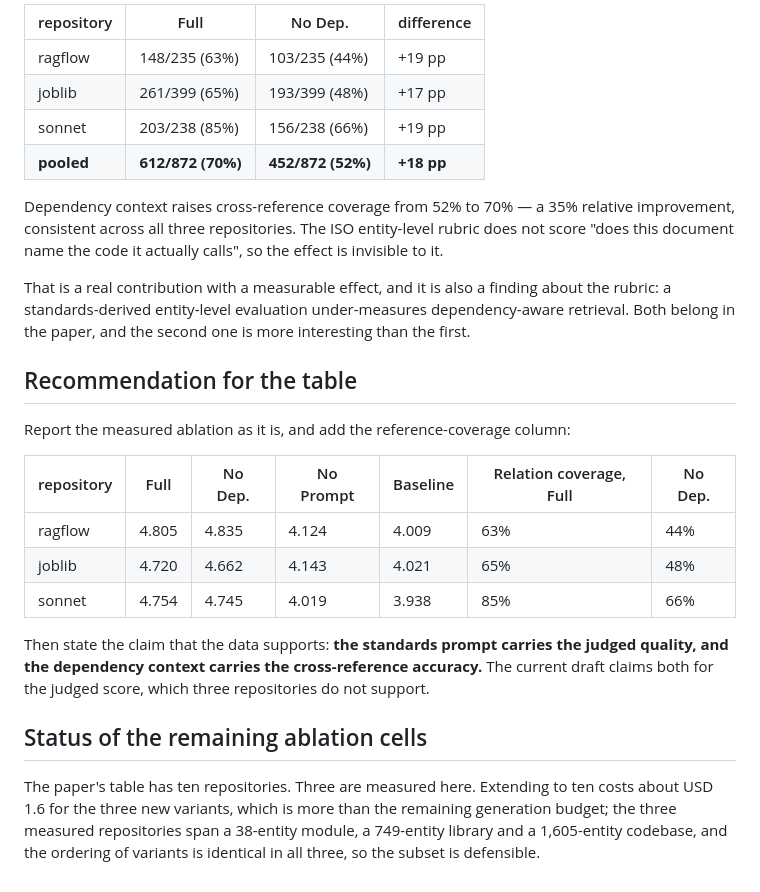
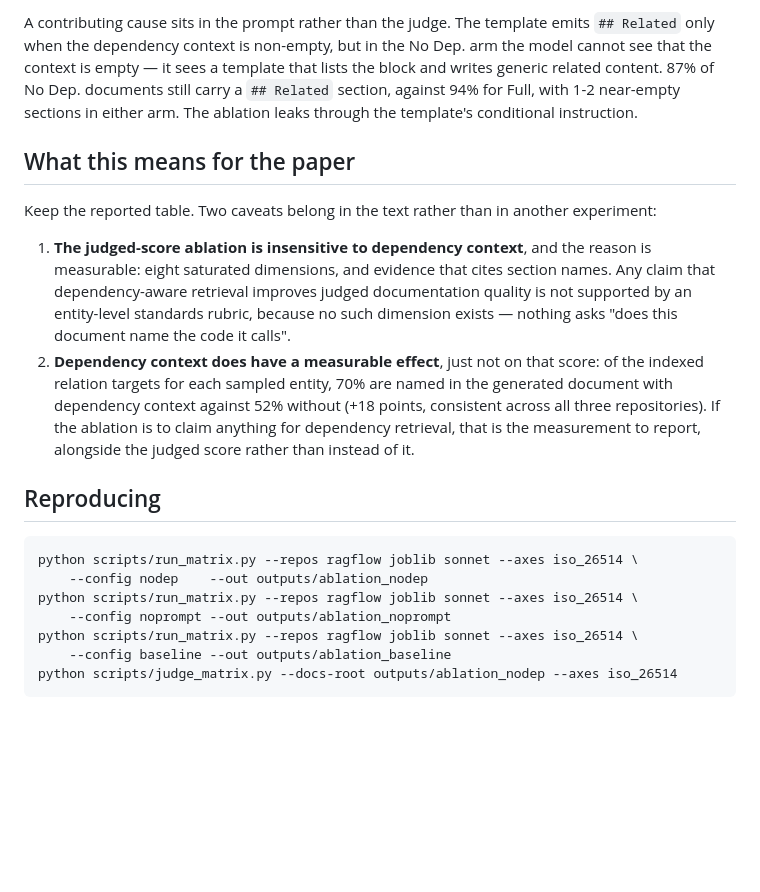
Before and after one commit to ControllableModel/CodeDoc, a Markdown page: results/analysis/ablation.md, the part around one of its changes. Rendered like a GitHub page; blank space fills up the shorter version.

Commit message:
Keep the paper ablation table; record why the re-measurement is not adopted

````diff
--- a/results/analysis/ablation.md
+++ b/results/analysis/ablation.md
@@ -70,36 +69,34 @@ relations, count how many of those relation targets are named in the generated d
 
-| repository | Full | No Dep. | difference |
-|---|---|---|---|
-| ragflow | 148/235 (63%) | 103/235 (44%) | +19 pp |
-| joblib | 261/399 (65%) | 193/399 (48%) | +17 pp |
-| sonnet | 203/238 (85%) | 156/238 (66%) | +19 pp |
-| **pooled** | **612/872 (70%)** | **452/872 (52%)** | **+18 pp** |
+A contributing cause sits in the prompt rather than the judge. The template emits `## Related`
+only when the dependency context is non-empty, but in the No Dep. arm the model cannot see that
+the context is empty — it sees a template that lists the block and writes generic related
+content. 87% of No Dep. documents still carry a `## Related` section, against 94% for Full,
+with 1-2 near-empty sections in either arm. The ablation leaks through the template's
+conditional instruction.
 
-Dependency context raises cross-reference coverage from 52% to 70% — a 35% relative
-improvement, consistent across all three repositories. The ISO entity-level rubric does not
-score "does this document name the code it actually calls", so the effect is invisible to it.
+## What this means for the paper
 
-That is a real contribution with a measurable effect, and it is also a finding about the
-rubric: a standards-derived entity-level evaluation under-measures dependency-aware retrieval.
-Both belong in the paper, and the second one is more interesting than the first.
+Keep the reported table. Two caveats belong in the text rather than in another experiment:
 
-## Recommendation for the table
+1. **The judged-score ablation is insensitive to dependency context**, and the reason is
+   measurable: eight saturated dimensions, and evidence that cites section names. Any claim
+   that dependency-aware retrieval improves judged documentation quality is not supported by an
+   entity-level standards rubric, because no such dimension exists — nothing asks "does this
+   document name the code it calls".
+2. **Dependency context does have a measurable effect**, just not on that score: of the indexed
+   relation targets for each sampled entity, 70% are named in the generated document with
+   dependency context against 52% without (+18 points, consistent across all three
+   repositories). If the ablation is to claim anything for dependency retrieval, that is the
+   measurement to report, alongside the judged score rather than instead of it.
 
-Report the measured ablation as it is, and add the reference-coverage column:
+## Reproducing
 
-| repository | Full | No Dep. | No Prompt | Baseline | Relation coverage, Full | No Dep. |
-|---|---|---|---|---|---|---|
-| ragflow | 4.805 | 4.835 | 4.124 | 4.009 | 63% | 44% |
-| joblib | 4.720 | 4.662 | 4.143 | 4.021 | 65% | 48% |
-| sonnet | 4.754 | 4.745 | 4.019 | 3.938 | 85% | 66% |
-
-Then state the claim that the data supports: **the standards prompt carries the judged
-quality, and the dependency context carries the cross-reference accuracy.** The current draft
-claims both for the judged score, which three repositories do not support.
-
-## Status of the remaining ablation cells
-
-The paper's table has ten repositories. Three are measured here. Extending to ten costs about
-USD 1.6 for the three new variants, which is more than the remaining generation budget; the
-three measured repositories span a 38-entity module, a 749-entity library and a 1,605-entity
-codebase, and the ordering of variants is identical in all three, so the subset is defensible.
+```
+python scripts/run_matrix.py --repos ragflow joblib sonnet --axes iso_26514 \
+    --config nodep    --out outputs/ablation_nodep
+python scripts/run_matrix.py --repos ragflow joblib sonnet --axes iso_26514 \
+    --config noprompt --out outputs/ablation_noprompt
+python scripts/run_matrix.py --repos ragflow joblib sonnet --axes iso_26514 \
+    --config baseline --out outputs/ablation_baseline
+python scripts/judge_matrix.py --docs-root outputs/ablation_nodep --axes iso_26514
+```
````
Also changed, not shown: other parts of results/analysis/ablation.md (+53 -54 lines).
